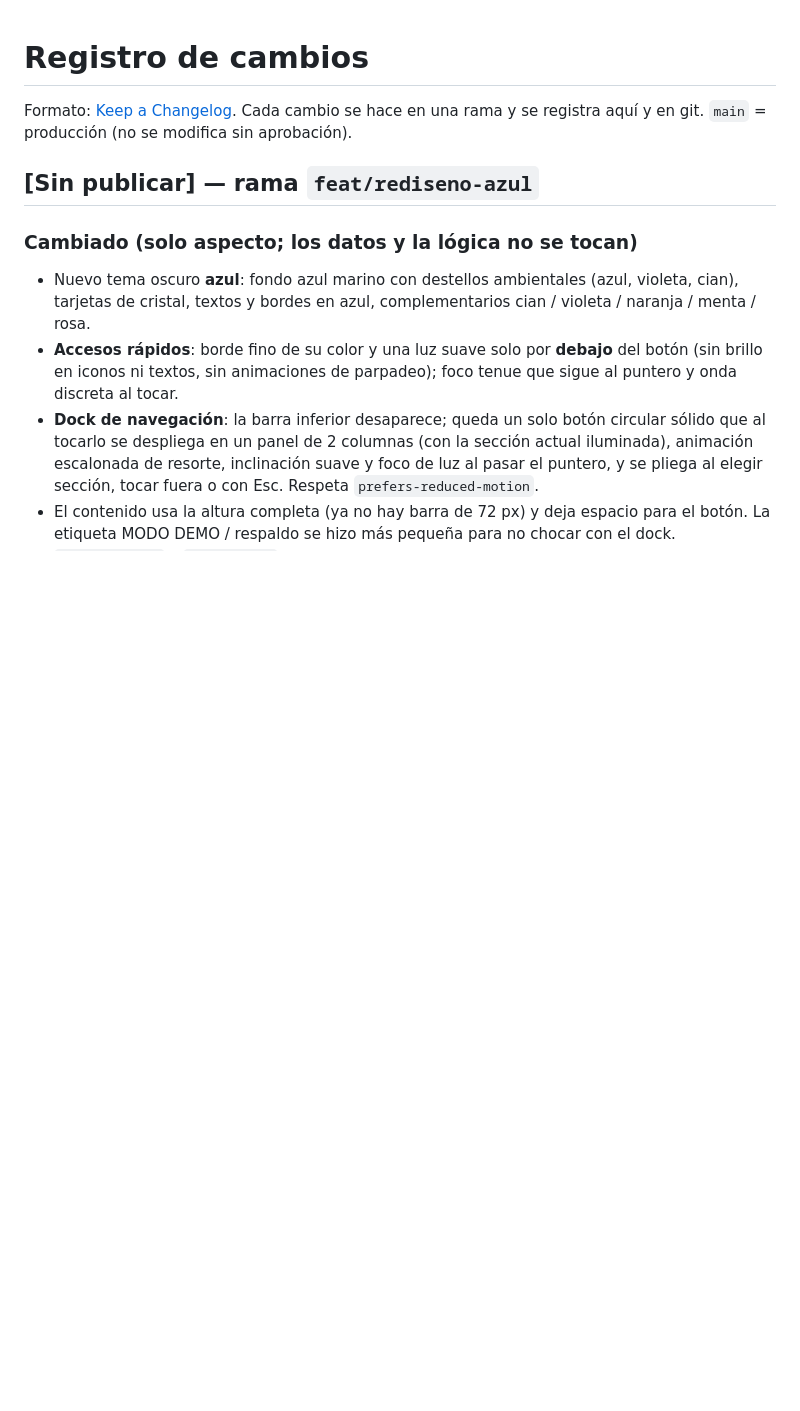
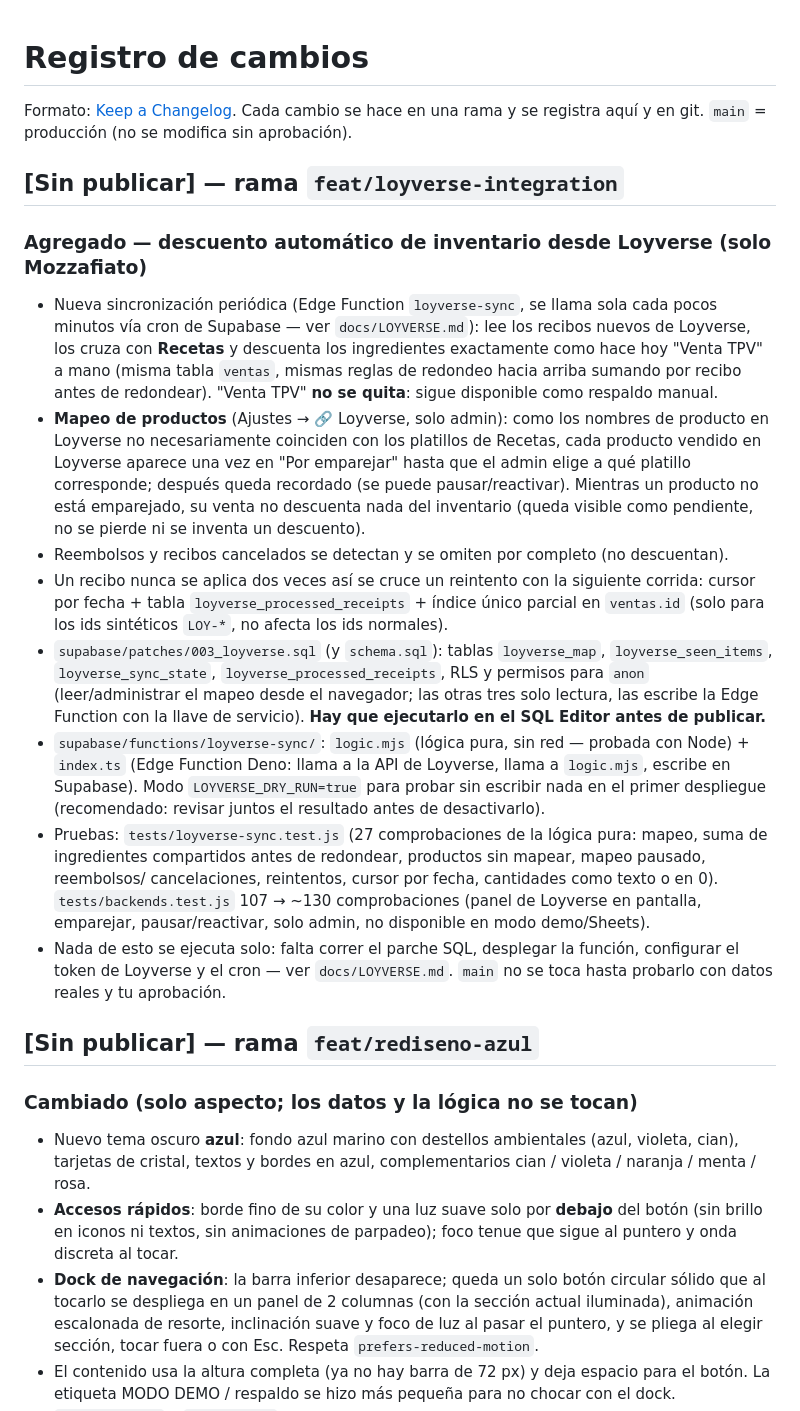
Before and after one commit to mozzafiatoamor-rgb/produccion-app, a Markdown page: CHANGELOG.md, the part around the change. GitHub-like rendering; blank space fills up the shorter version.

```diff
--- a/CHANGELOG.md
+++ b/CHANGELOG.md
@@ -2,6 +2,42 @@
 
 Formato: [Keep a Changelog](https://keepachangelog.com/es-ES/1.1.0/). Cada cambio se hace en
 una rama y se registra aquí y en git. `main` = producción (no se modifica sin aprobación).
+
+## [Sin publicar] — rama `feat/loyverse-integration`
+
+### Agregado — descuento automático de inventario desde Loyverse (solo Mozzafiato)
+- Nueva sincronización periódica (Edge Function `loyverse-sync`, se llama sola cada pocos
+  minutos vía cron de Supabase — ver `docs/LOYVERSE.md`): lee los recibos nuevos de Loyverse,
+  los cruza con **Recetas** y descuenta los ingredientes exactamente como hace hoy "Venta TPV"
+  a mano (misma tabla `ventas`, mismas reglas de redondeo hacia arriba sumando por recibo antes
+  de redondear). "Venta TPV" **no se quita**: sigue disponible como respaldo manual.
+- **Mapeo de productos** (Ajustes → 🔗 Loyverse, solo admin): como los nombres de producto en
+  Loyverse no necesariamente coinciden con los platillos de Recetas, cada producto vendido en
+  Loyverse aparece una vez en "Por emparejar" hasta que el admin elige a qué platillo corresponde;
+  después queda recordado (se puede pausar/reactivar). Mientras un producto no está emparejado,
+  su venta no descuenta nada del inventario (queda visible como pendiente, no se pierde ni se
+  inventa un descuento).
+- Reembolsos y recibos cancelados se detectan y se omiten por completo (no descuentan).
+- Un recibo nunca se aplica dos veces así se cruce un reintento con la siguiente corrida:
+  cursor por fecha + tabla `loyverse_processed_receipts` + índice único parcial en `ventas.id`
+  (solo para los ids sintéticos `LOY-*`, no afecta los ids normales).
+- `supabase/patches/003_loyverse.sql` (y `schema.sql`): tablas `loyverse_map`,
+  `loyverse_seen_items`, `loyverse_sync_state`, `loyverse_processed_receipts`, RLS y permisos
+  para `anon` (leer/administrar el mapeo desde el navegador; las otras tres solo lectura, las
+  escribe la Edge Function con la llave de servicio). **Hay que ejecutarlo en el SQL Editor antes
+  de publicar.**
+- `supabase/functions/loyverse-sync/`: `logic.mjs` (lógica pura, sin red — probada con Node) +
+  `index.ts` (Edge Function Deno: llama a la API de Loyverse, llama a `logic.mjs`, escribe en
+  Supabase). Modo `LOYVERSE_DRY_RUN=true` para probar sin escribir nada en el primer despliegue
+  (recomendado: revisar juntos el resultado antes de desactivarlo).
+- Pruebas: `tests/loyverse-sync.test.js` (27 comprobaciones de la lógica pura: mapeo, suma de
+  ingredientes compartidos antes de redondear, productos sin mapear, mapeo pausado, reembolsos/
+  cancelaciones, reintentos, cursor por fecha, cantidades como texto o en 0). `tests/backends.test.js`
+  107 → ~130 comprobaciones (panel de Loyverse en pantalla, emparejar, pausar/reactivar, solo admin,
+  no disponible en modo demo/Sheets).
+- Nada de esto se ejecuta solo: falta correr el parche SQL, desplegar la función, configurar el
+  token de Loyverse y el cron — ver `docs/LOYVERSE.md`. `main` no se toca hasta probarlo con datos
+  reales y tu aprobación.
 
 ## [Sin publicar] — rama `feat/rediseno-azul`
 
```
Also changed, not shown: docs/LOYVERSE.md (added, +91 -0 lines).
